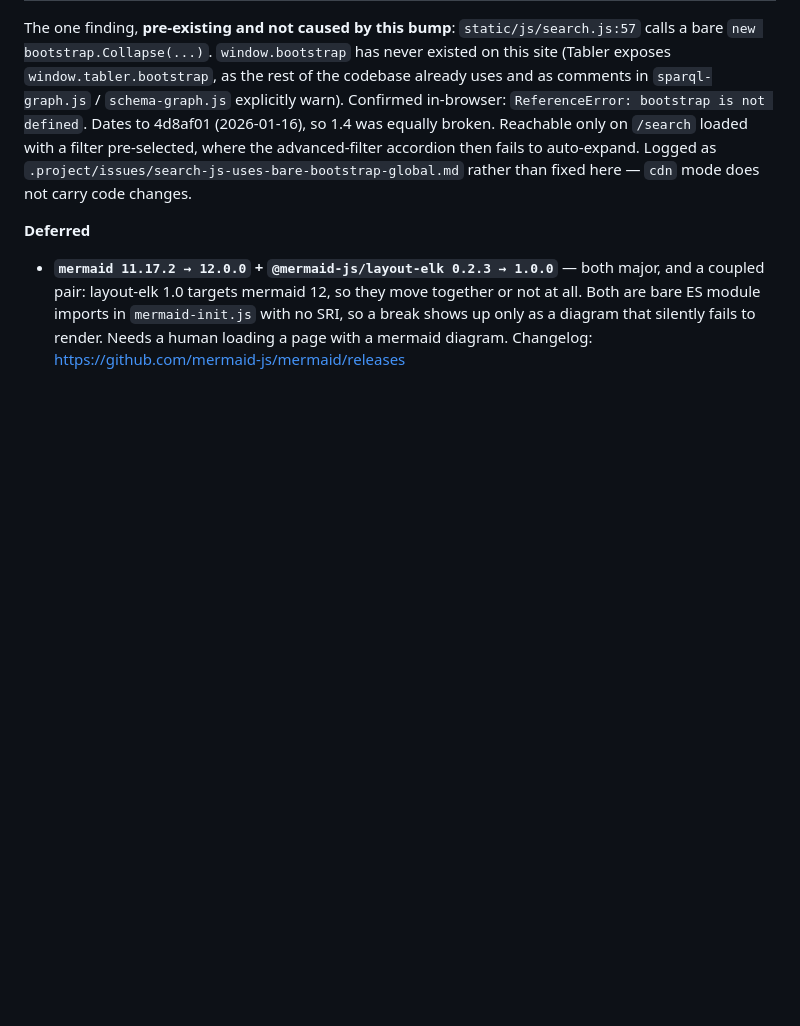
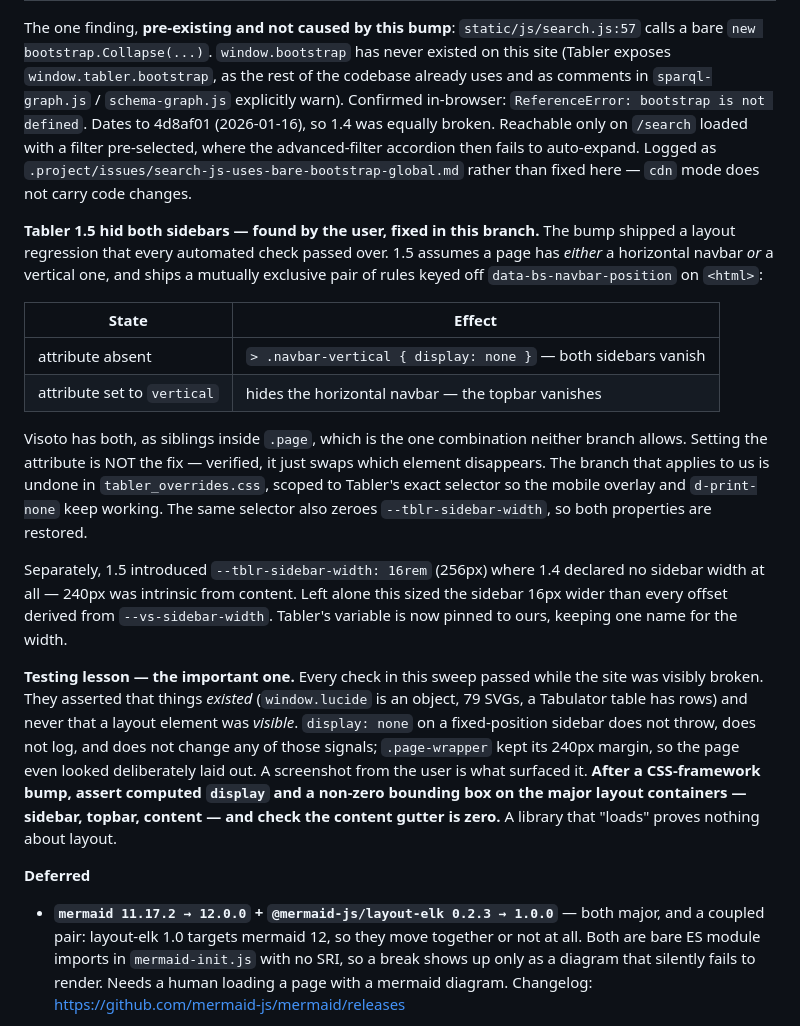
Before and after one commit to pdacton/visoto, a Markdown page: .project/maintenance-log.md, the part around the change. Drawn GitHub-style; blank space fills up the shorter version.

Commit message:
Log the Tabler 1.5 sidebar regression and the testing lesson
Records the dual-navbar conflict, why the data-bs-navbar-position attribute
is not the fix, and the sidebar-width variable change.

Also records why every automated check in this sweep passed while the site
was visibly broken: they asserted that things existed, never that a layout
element was visible. display:none throws nothing and logs nothing.

Co-Authored-By: Claude Opus 5 <noreply@anthropic.com>

```diff
--- a/.project/maintenance-log.md
+++ b/.project/maintenance-log.md
@@ -82,6 +82,41 @@ loaded with a filter pre-selected, where the advanced-filter accordion then fail
 auto-expand. Logged as `.project/issues/search-js-uses-bare-bootstrap-global.md`
 rather than fixed here — `cdn` mode does not carry code changes.
 
+**Tabler 1.5 hid both sidebars — found by the user, fixed in this branch.**
+The bump shipped a layout regression that every automated check passed over.
+1.5 assumes a page has *either* a horizontal navbar *or* a vertical one, and
+ships a mutually exclusive pair of rules keyed off `data-bs-navbar-position`
+on `<html>`:
+
+| State | Effect |
+|---|---|
+| attribute absent | `> .navbar-vertical { display: none }` — both sidebars vanish |
+| attribute set to `vertical` | hides the horizontal navbar — the topbar vanishes |
+
+Visoto has both, as siblings inside `.page`, which is the one combination
+neither branch allows. Setting the attribute is NOT the fix — verified, it just
+swaps which element disappears. The branch that applies to us is undone in
+`tabler_overrides.css`, scoped to Tabler's exact selector so the mobile overlay
+and `d-print-none` keep working. The same selector also zeroes
+`--tblr-sidebar-width`, so both properties are restored.
+
+Separately, 1.5 introduced `--tblr-sidebar-width: 16rem` (256px) where 1.4
+declared no sidebar width at all — 240px was intrinsic from content. Left alone
+this sized the sidebar 16px wider than every offset derived from
+`--vs-sidebar-width`. Tabler's variable is now pinned to ours, keeping one name
+for the width.
+
+**Testing lesson — the important one.** Every check in this sweep passed while
+the site was visibly broken. They asserted that things *existed* (`window.lucide`
+is an object, 79 SVGs, a Tabulator table has rows) and never that a layout
+element was *visible*. `display: none` on a fixed-position sidebar does not throw,
+does not log, and does not change any of those signals; `.page-wrapper` kept its
+240px margin, so the page even looked deliberately laid out. A screenshot from
+the user is what surfaced it. **After a CSS-framework bump, assert computed
+`display` and a non-zero bounding box on the major layout containers — sidebar,
+topbar, content — and check the content gutter is zero.** A library that "loads"
+proves nothing about layout.
+
 **Deferred**
 
 - **`mermaid 11.17.2 → 12.0.0` + `@mermaid-js/layout-elk 0.2.3 → 1.0.0`** —
```
